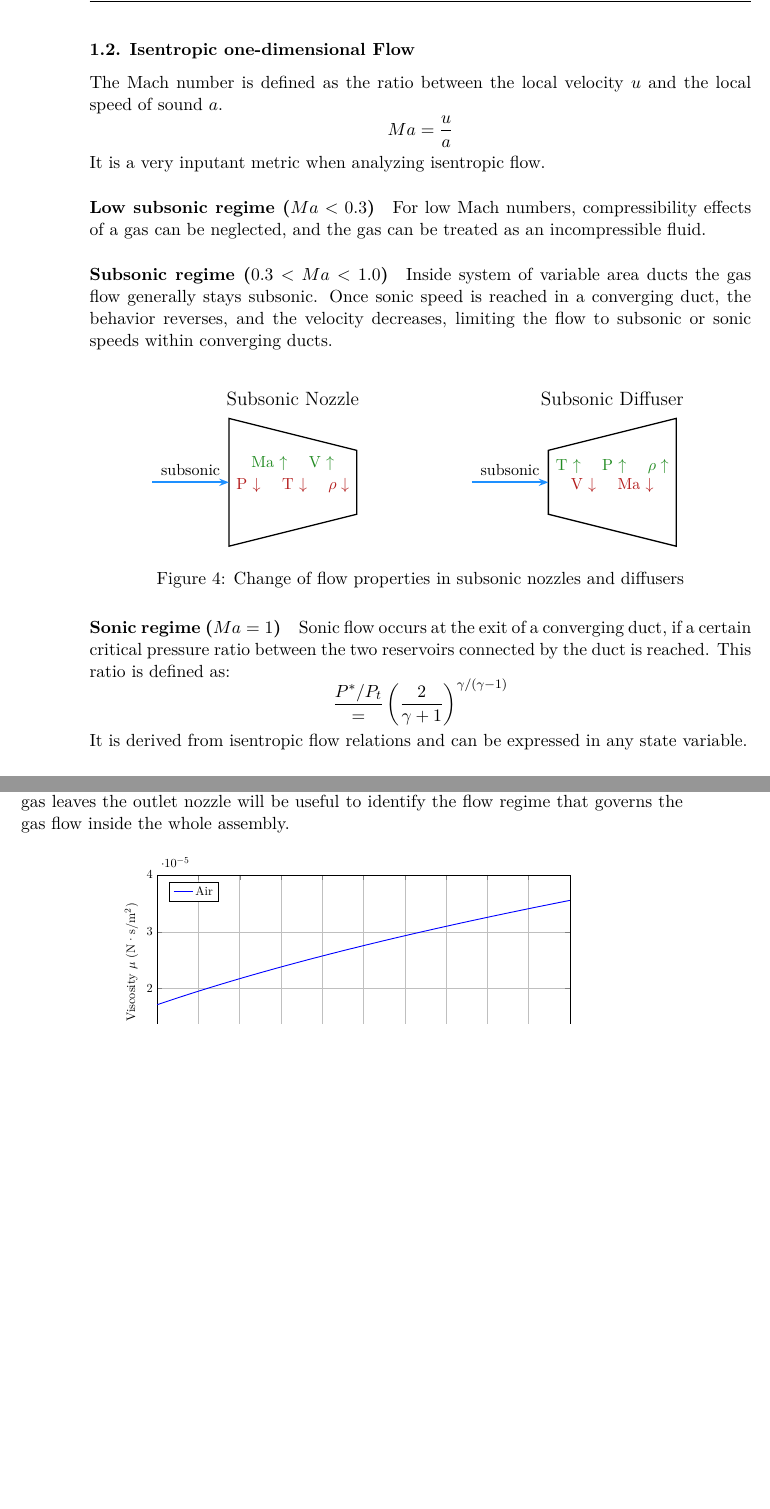
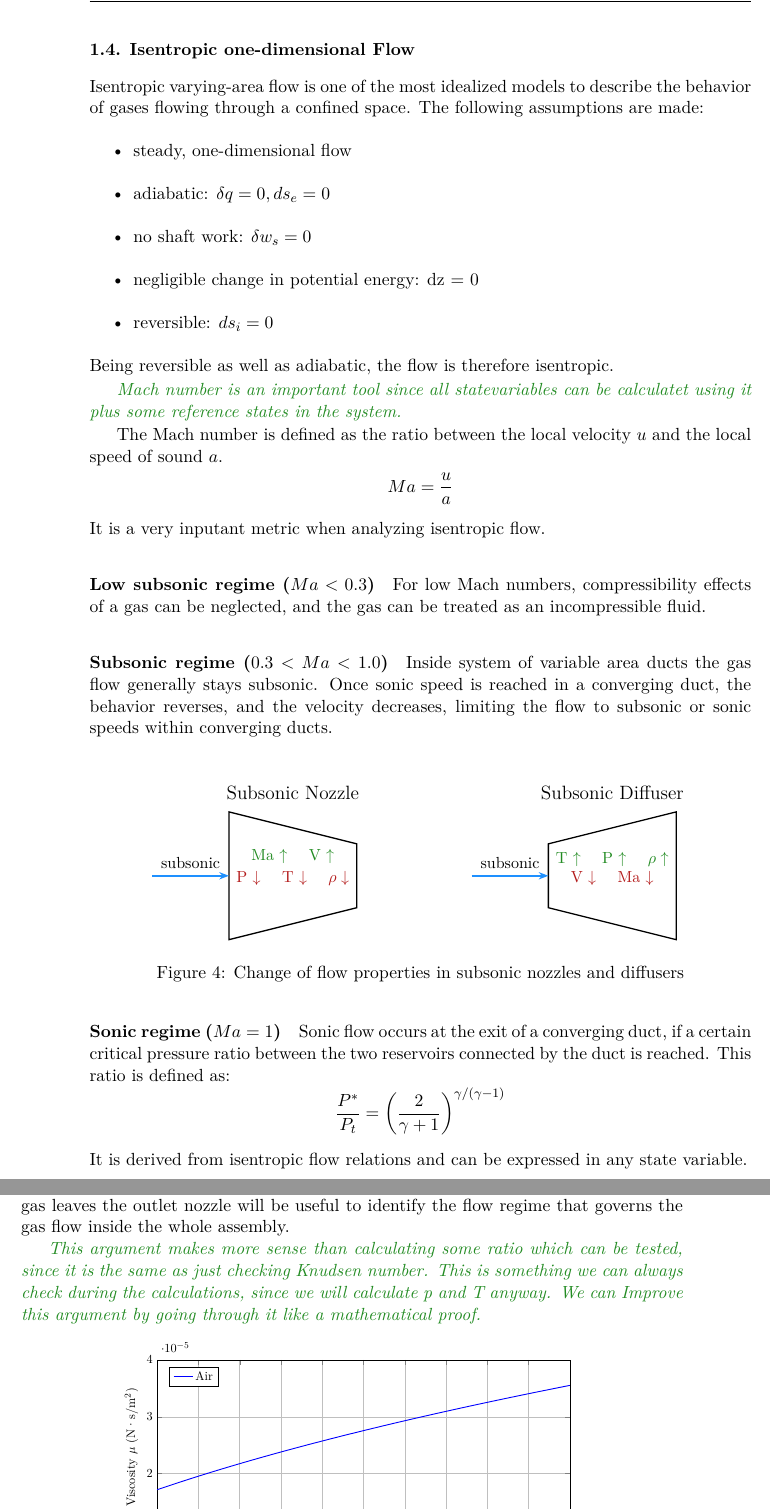
Before and after one commit to kronberger-droid/Thesis-Latex-Source, a LaTeX document (main.tex, which reads src/01_foundations/default.tex, src/01_foundations/isentropic_flow.tex, src/03_analytical-work/expected_flow_regimes.tex): two parts of pages 17 and 22 of 37 before the commit and two parts of pages 19 and 24 of 39 after it, joined at a grey line, cut so that both start at the same text, the shorter picture padded with empty space. Compiled offline with XeLaTeX.

Commit message:
Theory added

```diff
--- a/src/01_foundations/default.tex
+++ b/src/01_foundations/default.tex
@@ -5,4 +13,3 @@
 \newpage
 
 \subsection{Isentropic one-dimensional Flow}
-\input{src/01_foundations/mach_regimes.tex}
--- a/src/01_foundations/mach_regimes.tex
+++ b/src/01_foundations/isentropic_flow.tex
@@ -1,3 +1,16 @@
+	Isentropic varying-area flow is one of the most idealized models to describe the behavior of gases flowing through a confined space. The following assumptions are made:
+	\begin{itemize}
+		\item steady, one-dimensional flow
+		\item adiabatic: $\delta q = 0, ds_e = 0$
+		\item no shaft work: $\delta w_s = 0$
+		\item negligible change in potential energy: dz = 0
+		\item reversible: $ds_i = 0$
+	\end{itemize}
+	Being reversible as well as adiabatic, the flow is therefore isentropic.
+
+	\note{
+		Mach number is an important tool since all statevariables can be calculatet using it plus some reference states in the system.
+	}
 
 	The Mach number is defined as the ratio between the local velocity $u$ and the local speed of sound $a$.
 	$$
@@ -20,7 +33,7 @@
 	Sonic flow occurs at the exit of a converging duct, if a certain critical pressure ratio between the two reservoirs connected by the duct is reached.
 	This ratio is defined as:
 	$$
-		\frac{P^*/P_t}=\left(\frac{2}{\gamma + 1}\right)^{\gamma/(\gamma - 1)}
+		\frac{P^*}{P_t}=\left(\frac{2}{\gamma + 1}\right)^{\gamma/(\gamma - 1)}
 	$$
 	It is derived from isentropic flow relations and can be expressed in any state variable.
 \paragraph{Supersonic regime (\(Ma > 1\))}
--- a/src/03_analytical-work/expected_flow_regimes.tex
+++ b/src/03_analytical-work/expected_flow_regimes.tex
@@ -21,6 +21,12 @@
 	This makes it obvious that areas with low pressure will lead to higher Knudsen numbers and will come closest to the limit of $Kn=0.1$ where continuum regime formulations stop to yield sensible solutions.
 	Therefore, calculating the Knudsen number where the gas leaves the outlet nozzle will be useful to identify the flow regime that governs the gas flow inside the whole assembly.
 
+	\note{
+		This argument makes more sense than calculating some ratio which can be tested, since it is the same as just checking Knudsen number.
+		This is something we can always check during the calculations, since we will calculate p and T anyway.
+		We can Improve this argument by going through it like a mathematical proof.
+
+	}
 	\input{src/03_analytical-work/sutherland-over-temp.tex}
 
 \paragraph{Knudsen Number in low pressure Zones}
```
Also changed, not shown: src/01_foundations/characteristic_length.tex (added, +17 -0 lines), src/01_foundations/default.tex (15 more changed lines), src/01_foundations/isentropic_flow.tex (3 more changed lines).
